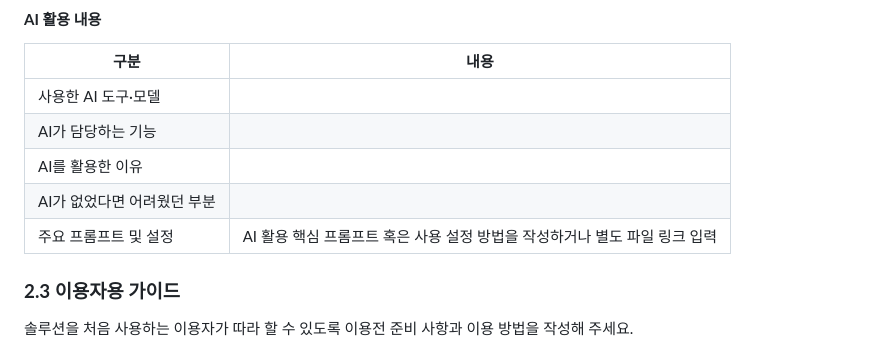
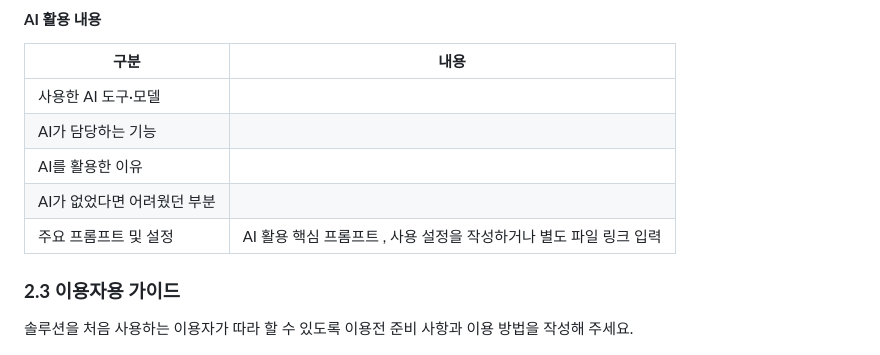
Before and after one commit to connectfoundation/hae-guide, a Markdown page: README.md, the part around the change. Drawn GitHub-style.

```diff
--- a/README.md
+++ b/README.md
@@ -91,7 +91,7 @@ API 키, 비밀번호, 인증 토큰 등 실제 계정정보는 GitHub에 작성
 | AI가 담당하는 기능          |                                       |
 | AI를 활용한 이유            |                                       |
 | AI가 없었다면 어려웠던 부분 |                                       |
-| 주요 프롬프트 및 설정       | AI 활용 핵심 프롬프트 혹은 사용 설정 방법을 작성하거나 별도 파일 링크 입력 |
+| 주요 프롬프트 및 설정       | AI 활용 핵심 프롬프트 , 사용 설정을 작성하거나 별도 파일 링크 입력 |
 
 ### **2.3 이용자용 가이드**
 
```
